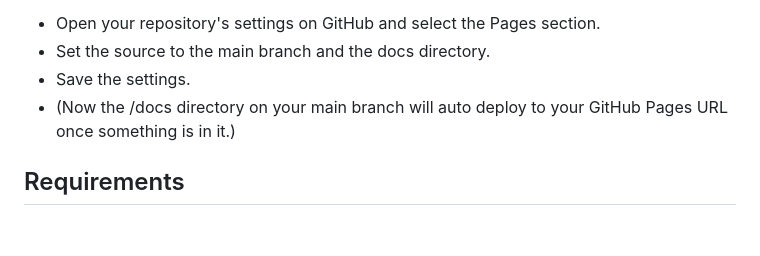
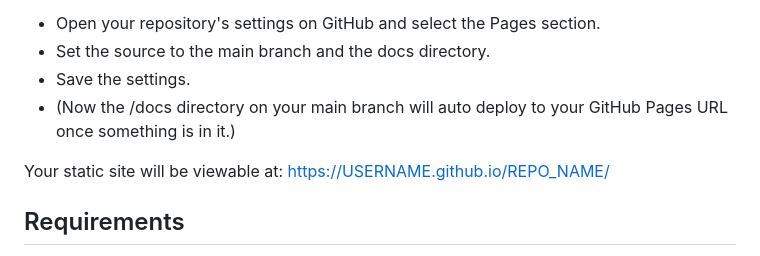
Before and after one commit to platocres/static_site_generator, a Markdown page: README.md, the part around the change. GitHub-like rendering; blank space fills up the shorter version.

Commit message:
M: Added missing reference on where to find the static site after runtime

```diff
--- a/README.md
+++ b/README.md
@@ -11,6 +11,8 @@ You will then need to commit the code to your own GitHub repository and set it t
 - Set the source to the main branch and the docs directory.
 - Save the settings.
 - (Now the /docs directory on your main branch will auto deploy to your GitHub Pages URL once something is in it.)
+
+Your static site will be viewable at: https://USERNAME.github.io/REPO_NAME/
 
 ## Requirements
 This code requires Python3 in order to guarantee it will run as expected. It has not been tested in other versions of Python.
```
